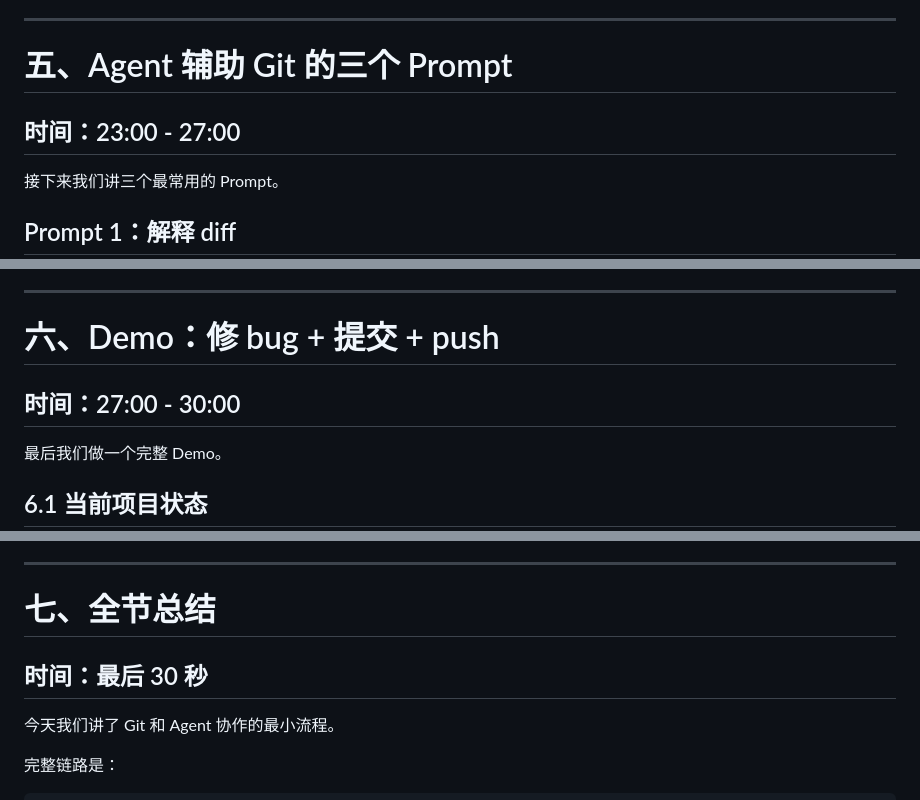
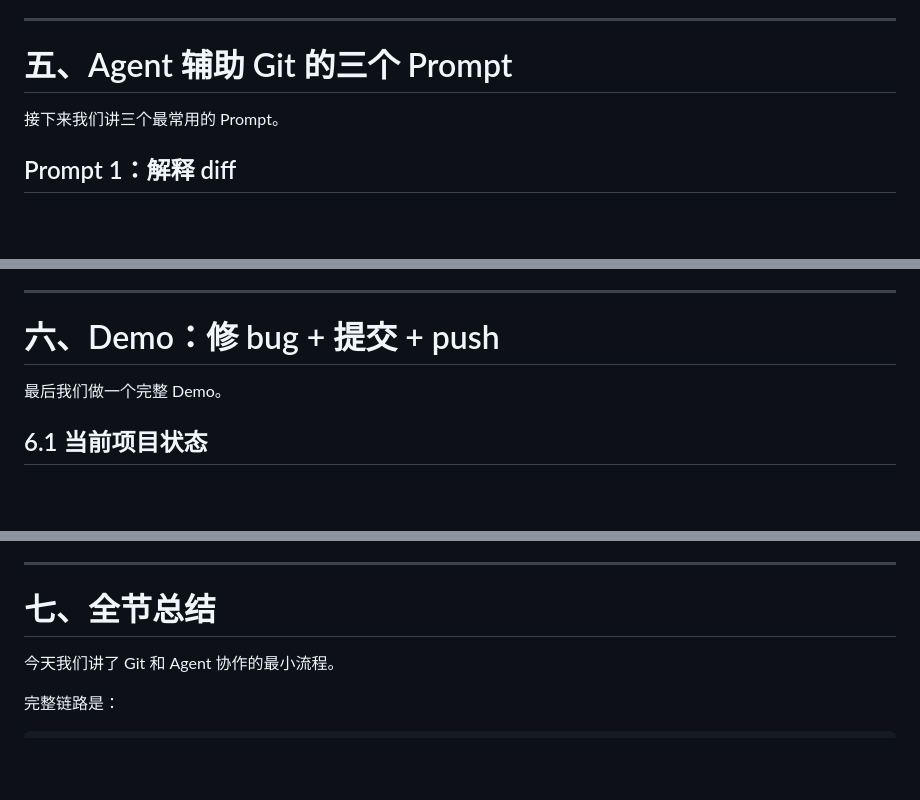
Before and after one commit to Existere322/NJUSE_summer_course, a Markdown page: Git 使用.md, 3 parts joined by grey strips. GitHub-like rendering; blank space fills up the shorter version.

```diff
--- a/Git 使用.md
+++ b/Git 使用.md
@@ -421,8 +408,6 @@ Agent 改代码之后，Git 可以帮我们回答五个问题：
 ------
 
 # 五、Agent 辅助 Git 的三个 Prompt
-
-## 时间：23:00 - 27:00
 
 接下来我们讲三个最常用的 Prompt。
 
@@ -522,8 +507,6 @@ feat: add calculator divide operation
 ------
 
 # 六、Demo：修 bug + 提交 + push
-
-## 时间：27:00 - 30:00
 
 最后我们做一个完整 Demo。
 
@@ -684,8 +667,6 @@ agent/fix-divide-zero → main
 
 # 七、全节总结
 
-## 时间：最后 30 秒
-
 今天我们讲了 Git 和 Agent 协作的最小流程。
 
 完整链路是：
```
Also changed, not shown: other parts of Git 使用.md (+2 -15 lines).
